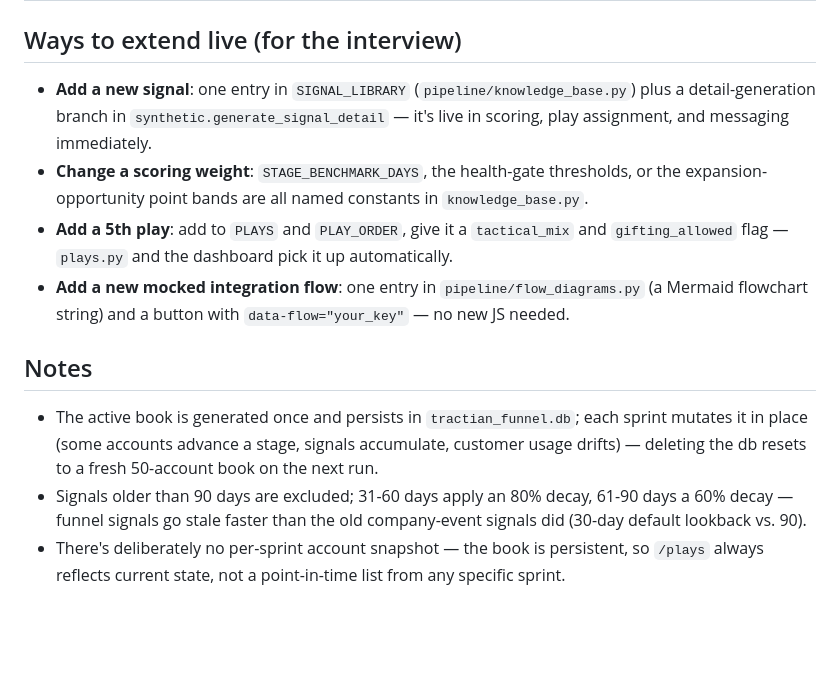
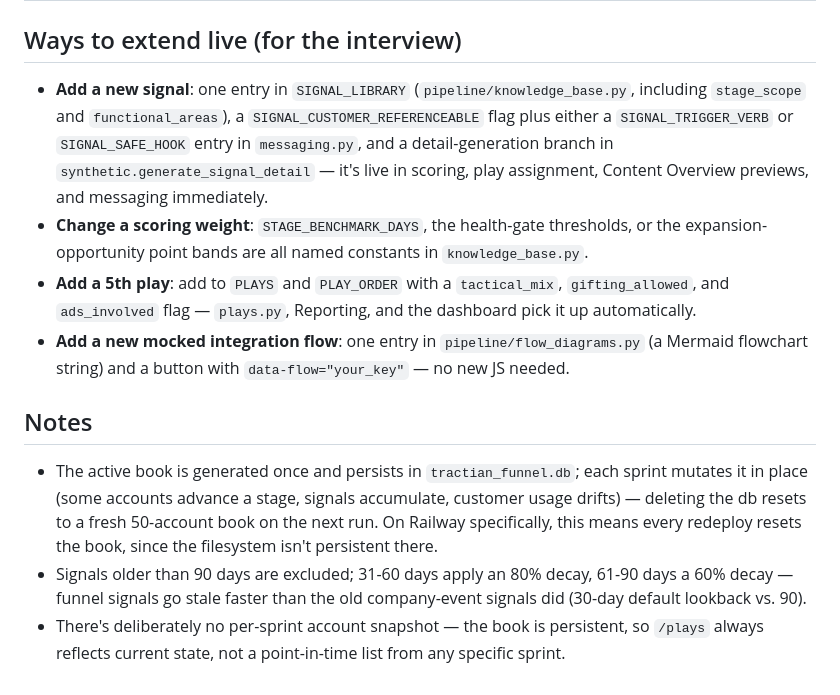
Before and after one commit to jtwood7/GTM-Dashboard, a Markdown page: README.md, the part around one of its changes. Drawn GitHub-style; blank space fills up the shorter version.

```diff
--- a/README.md
+++ b/README.md
@@ -79,23 +113,26 @@ the templated fallback — the app works identically either way.
 
 ## Ways to extend live (for the interview)
 
-- **Add a new signal**: one entry in `SIGNAL_LIBRARY` (`pipeline/knowledge_base.py`) plus a
-  detail-generation branch in `synthetic.generate_signal_detail` — it's live in scoring, play
-  assignment, and messaging immediately.
+- **Add a new signal**: one entry in `SIGNAL_LIBRARY` (`pipeline/knowledge_base.py`, including
+  `stage_scope` and `functional_areas`), a `SIGNAL_CUSTOMER_REFERENCEABLE` flag plus either a
+  `SIGNAL_TRIGGER_VERB` or `SIGNAL_SAFE_HOOK` entry in `messaging.py`, and a detail-generation
+  branch in `synthetic.generate_signal_detail` — it's live in scoring, play assignment, Content
+  Overview previews, and messaging immediately.
 - **Change a scoring weight**: `STAGE_BENCHMARK_DAYS`, the health-gate thresholds, or the
   expansion-opportunity point bands are all named constants in `knowledge_base.py`.
-- **Add a 5th play**: add to `PLAYS` and `PLAY_ORDER`, give it a `tactical_mix` and
-  `gifting_allowed` flag — `plays.py` and the dashboard pick it up automatically.
+- **Add a 5th play**: add to `PLAYS` and `PLAY_ORDER` with a `tactical_mix`, `gifting_allowed`,
+  and `ads_involved` flag — `plays.py`, Reporting, and the dashboard pick it up automatically.
 - **Add a new mocked integration flow**: one entry in `pipeline/flow_diagrams.py` (a Mermaid
   flowchart string) and a button with `data-flow="your_key"` — no new JS needed.
 
 ## Notes
 
-- The active book is generated once and persists in `tractian_funnel.db`; each sprint mutates
-  it in place (some accounts advance a stage, signals accumulate, customer usage drifts) —
-  deleting the db resets to a fresh 50-account book on the next run.
-- Signals older than 90 days are excluded; 31-60 days apply an 80% decay, 61-90 days a 60%
-  decay — funnel signals go stale faster than the old company-event signals did (30-day
-  default lookback vs. 90).
+- The active book is generated once and persists in `tractian_funnel.db`; each sprint mutates it
+  in place (some accounts advance a stage, signals accumulate, customer usage drifts) — deleting
+  the db resets to a fresh 50-account book on the next run. On Railway specifically, this means
+  every redeploy resets the book, since the filesystem isn't persistent there.
+- Signals older than 90 days are excluded; 31-60 days apply an 80% decay, 61-90 days a 60% decay —
+  funnel signals go stale faster than the old company-event signals did (30-day default lookback
+  vs. 90).
 - There's deliberately no per-sprint account snapshot — the book is persistent, so `/plays`
   always reflects current state, not a point-in-time list from any specific sprint.
```
Also changed, not shown: other parts of README.md (+70 -36 lines).
